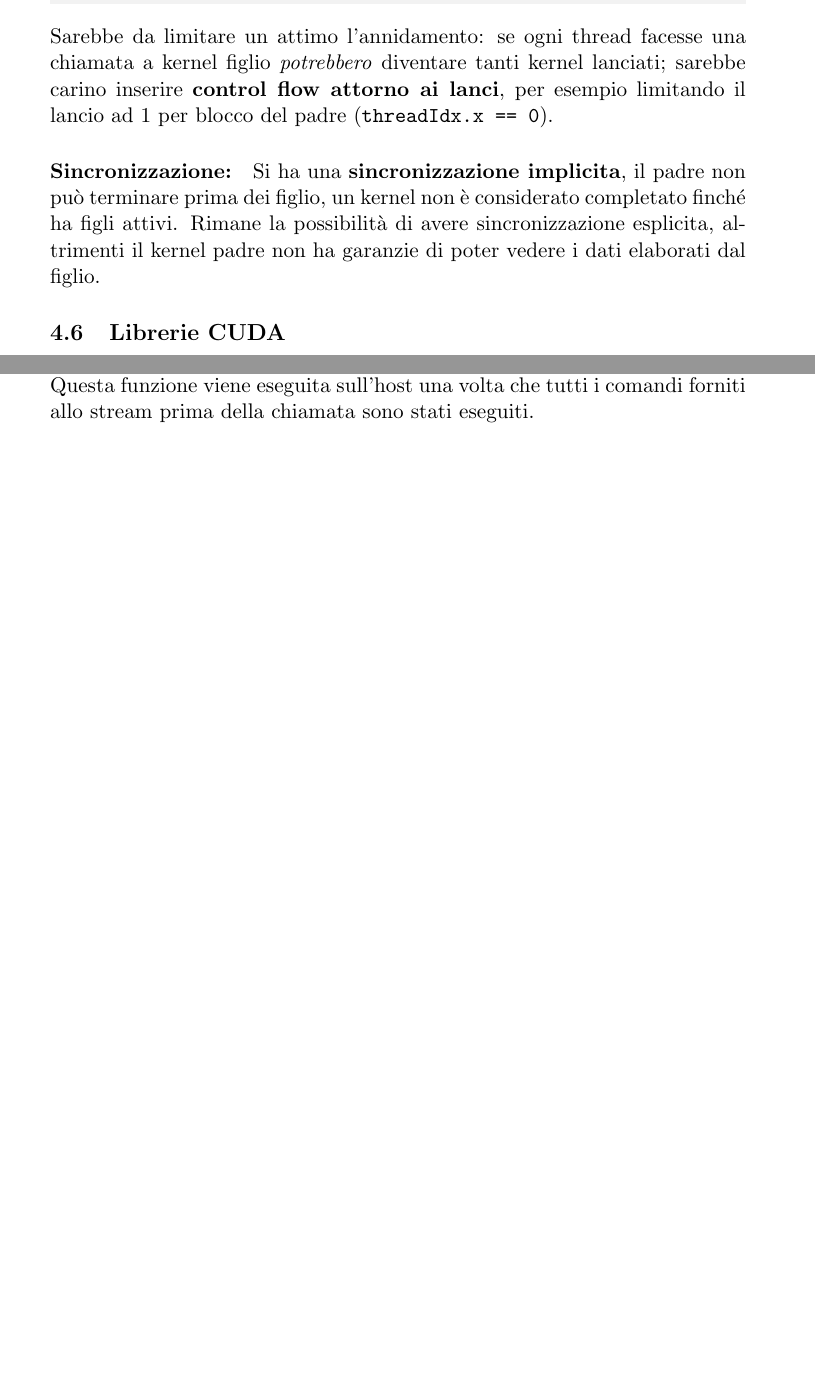
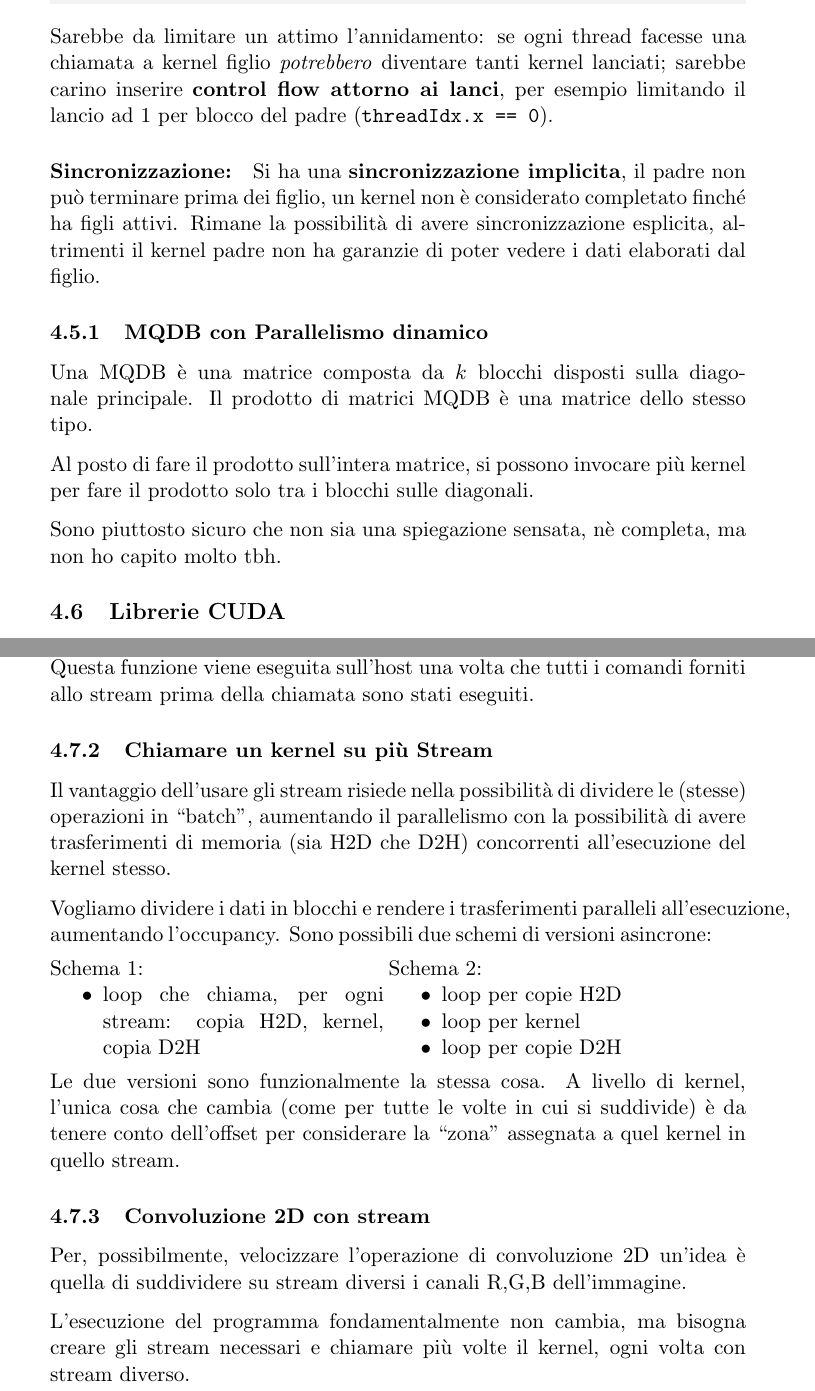
Before and after one commit to MaxL22/GPUComputing, a LaTeX document (gc.tex, which reads chapters/opt.tex): two parts of pages 38 and 50 of 68 before the commit and two parts of pages 39 and 52 of 70 after it, joined at a grey line, cut so that both start at the same text, the shorter picture padded with empty space. Compiled offline with pdfLaTeX.

Commit message:
smthg, idk tbh

```diff
--- a/chapters/opt.tex
+++ b/chapters/opt.tex
@@ -92,6 +92,14 @@ ParentKernel<<<256, 64>>(data);
 Sarebbe da limitare un attimo l'annidamento: se ogni thread facesse una chiamata a kernel figlio \textit{potrebbero} diventare tanti kernel lanciati; sarebbe carino inserire \textbf{control flow attorno ai lanci}, per esempio limitando il lancio ad 1 per blocco del padre (\texttt{threadIdx.x == 0}).
 
 \paragraph{Sincronizzazione:} Si ha una \textbf{sincronizzazione implicita}, il padre non può terminare prima dei figlio, un kernel non è considerato completato finché ha figli attivi. Rimane la possibilità di avere sincronizzazione esplicita, altrimenti il kernel padre non ha garanzie di poter vedere i dati elaborati dal figlio.
+
+\subsubsection{MQDB con Parallelismo dinamico}
+
+Una MQDB è una matrice composta da $k$ blocchi disposti sulla diagonale principale. Il prodotto di matrici MQDB è una matrice dello stesso tipo.
+
+Al posto di fare il prodotto sull'intera matrice, si possono invocare più kernel per fare il prodotto solo tra i blocchi sulle diagonali.
+
+Sono piuttosto sicuro che non sia una spiegazione sensata, nè completa, ma non ho capito molto tbh.
 
 \subsection{Librerie CUDA}
 
@@ -568,6 +576,38 @@ Restituisce la minima e massima priorità del device (la più alta è la minima)
 
 \paragraph{Host Functions (Callback):} Si ha la possibilità di inserire una funzione host, senza introdurre sincronizzazione o interrompere il flusso dello stream. Questa funzione viene eseguita sull'host una volta che tutti i comandi forniti allo stream prima della chiamata sono stati eseguiti.
 
+\subsubsection{Chiamare un kernel su più Stream}
+
+Il vantaggio dell'usare gli stream risiede nella possibilità di dividere le (stesse) operazioni in "batch", aumentando il parallelismo con la possibilità di avere trasferimenti di memoria (sia H2D che D2H) concorrenti all'esecuzione del kernel stesso.
+
+Vogliamo dividere i dati in blocchi e rendere i trasferimenti paralleli all'esecuzione, aumentando l'occupancy. Sono possibili due schemi di versioni asincrone:
+
+\begin{minipage}{.48\linewidth}
+	Schema 1:
+	\begin{itemize}
+		\item loop che chiama, per ogni stream: copia H2D, kernel, copia D2H
+	\end{itemize}
+\end{minipage}
+\hfill
+\begin{minipage}{.48\linewidth}
+	Schema 2:
+	\begin{itemize}
+		\item loop per copie H2D
+
+		\item loop per kernel
+
+		\item loop per copie D2H
+	\end{itemize}
+\end{minipage}
+
+Le due versioni sono funzionalmente la stessa cosa. A livello di kernel, l'unica cosa che cambia (come per tutte le volte in cui si suddivide) è da tenere conto dell'offset per considerare la "zona" assegnata a quel kernel in quello stream.
+
+\subsubsection{Convoluzione 2D con stream}
+
+Per, possibilmente, velocizzare l'operazione di convoluzione 2D un'idea è quella di suddividere su stream diversi i canali R,G,B dell'immagine.
+
+L'esecuzione del programma fondamentalmente non cambia, ma bisogna creare gli stream necessari e chiamare più volte il kernel, ogni volta con stream diverso.
+
 \subsubsection{CUDA Event}
 
 Un \textbf{evento} è un \textbf{marker all'interno di uno stream} associato a un \textbf{punto del flusso di operazioni}. Serve per controllare se l'esecuzione di uno stream ha raggiunto un dato punto o anche per la sincronizzazione inter-stream. Permettono controllo e sincronizzazione tra stream.
```
Also changed, not shown: chapters/cuda.tex (+30 -0 lines), domande/domande.tex (+1 -0 lines), gc.pdf.
